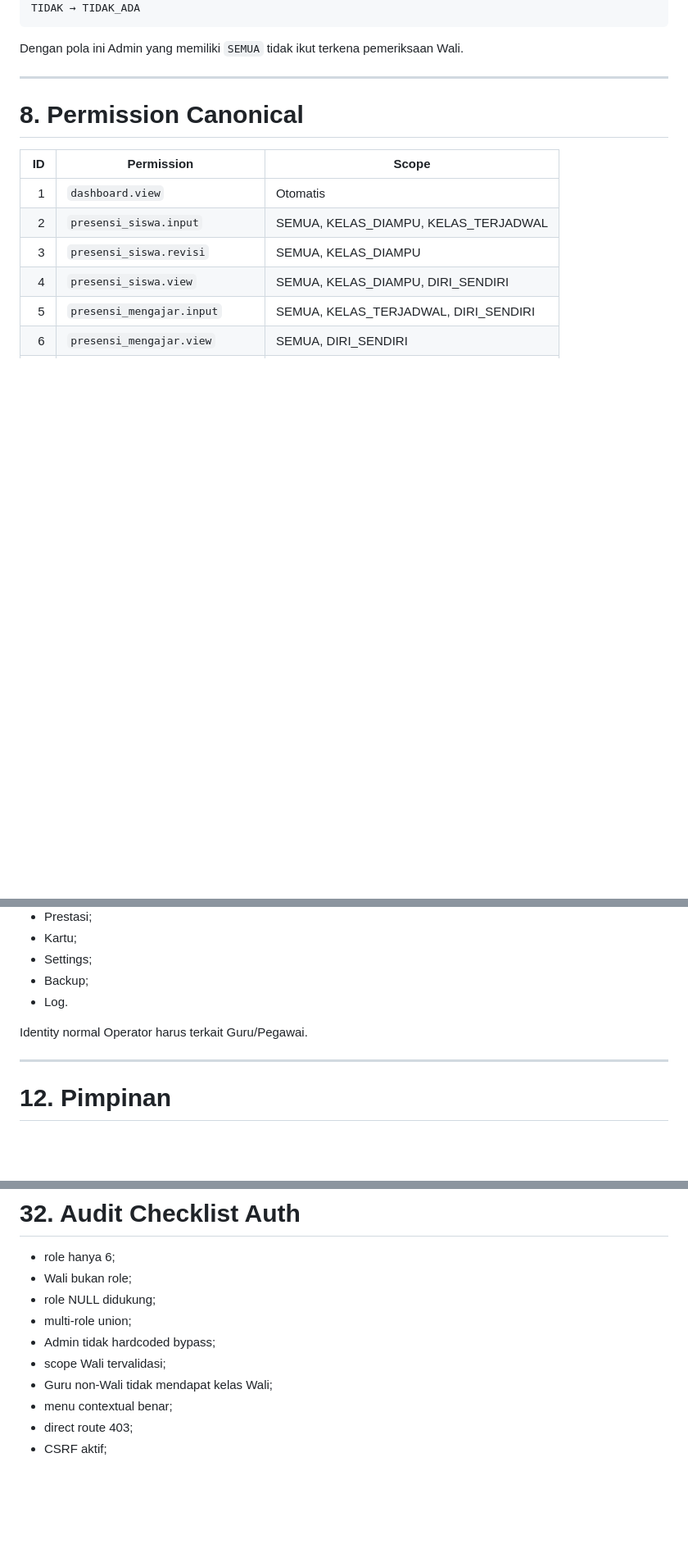
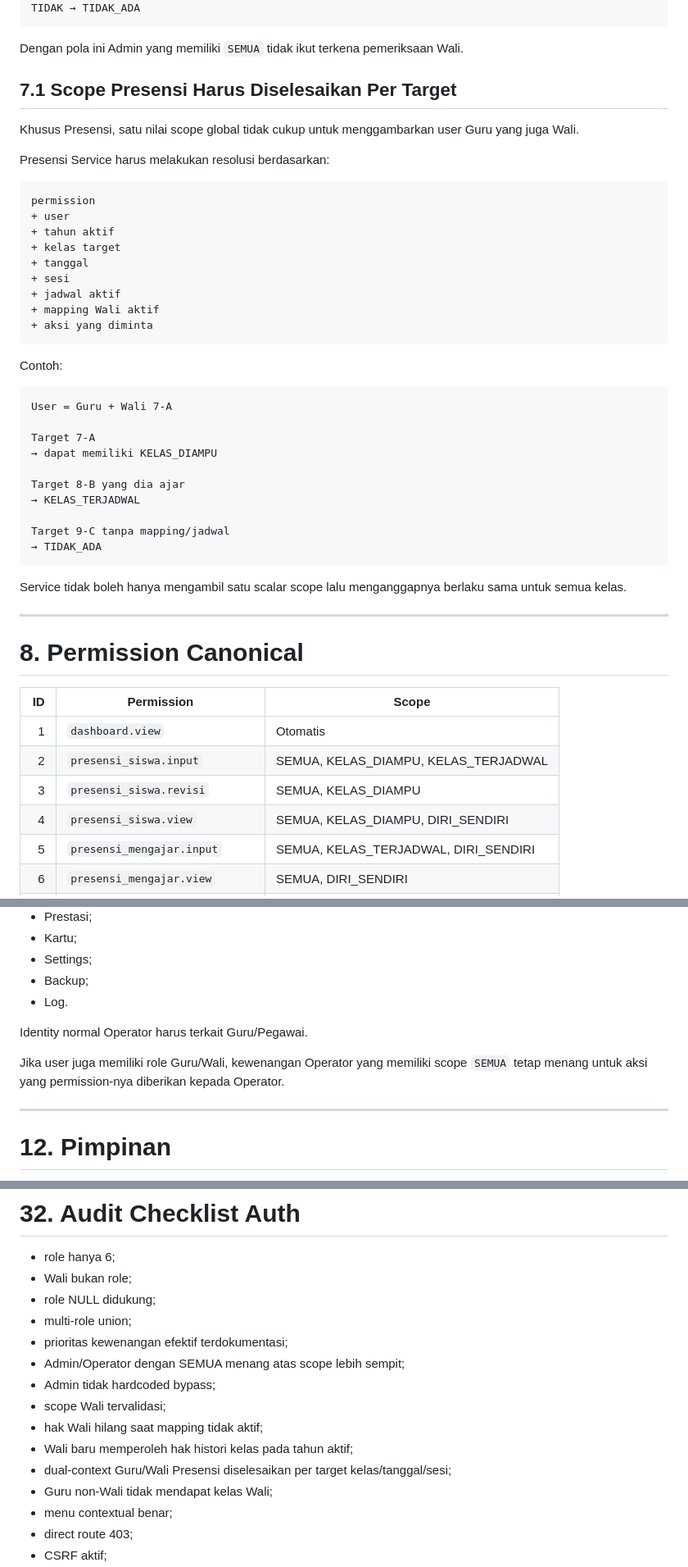
Before and after one commit to Al-Faroz/sisfour_dev_v2, a Markdown page: docs/03_AUTH_RBAC_MENU — SisisFour.md, 3 parts joined by grey strips. Shown at 82% size. Drawn GitHub-style; blank space fills up the shorter version.

````diff
--- a/docs/03_AUTH_RBAC_MENU — SisisFour.md
+++ b/docs/03_AUTH_RBAC_MENU — SisisFour.md
@@ -228,6 +281,41 @@ TIDAK → TIDAK_ADA
 ```
 
 Dengan pola ini Admin yang memiliki `SEMUA` tidak ikut terkena pemeriksaan Wali.
+
+## 7.1 Scope Presensi Harus Diselesaikan Per Target
+
+Khusus Presensi, satu nilai scope global tidak cukup untuk menggambarkan user Guru yang juga Wali.
+
+Presensi Service harus melakukan resolusi berdasarkan:
+
+```text
+permission
++ user
++ tahun aktif
++ kelas target
++ tanggal
++ sesi
++ jadwal aktif
++ mapping Wali aktif
++ aksi yang diminta
+```
+
+Contoh:
+
+```text
+User = Guru + Wali 7-A
+
+Target 7-A
+→ dapat memiliki KELAS_DIAMPU
+
+Target 8-B yang dia ajar
+→ KELAS_TERJADWAL
+
+Target 9-C tanpa mapping/jadwal
+→ TIDAK_ADA
+```
+
+Service tidak boleh hanya mengambil satu scalar scope lalu menganggapnya berlaku sama untuk semua kelas.
 
 ---
 
@@ -348,6 +436,8 @@ Operator mendapat kewenangan administratif terhadap:
 
 Identity normal Operator harus terkait Guru/Pegawai.
 
+Jika user juga memiliki role Guru/Wali, kewenangan Operator yang memiliki scope `SEMUA` tetap menang untuk aksi yang permission-nya diberikan kepada Operator.
+
 ---
 
 # 12. Pimpinan
@@ -711,8 +857,13 @@ Sumber identitas adalah session/token + database.
 - Wali bukan role;
 - role NULL didukung;
 - multi-role union;
+- prioritas kewenangan efektif terdokumentasi;
+- Admin/Operator dengan SEMUA menang atas scope lebih sempit;
 - Admin tidak hardcoded bypass;
 - scope Wali tervalidasi;
+- hak Wali hilang saat mapping tidak aktif;
+- Wali baru memperoleh hak histori kelas pada tahun aktif;
+- dual-context Guru/Wali Presensi diselesaikan per target kelas/tanggal/sesi;
 - Guru non-Wali tidak mendapat kelas Wali;
 - menu contextual benar;
 - direct route 403;
````
Also changed, not shown: other parts of docs/03_AUTH_RBAC_MENU — SisisFour.md (+109 -0 lines).
